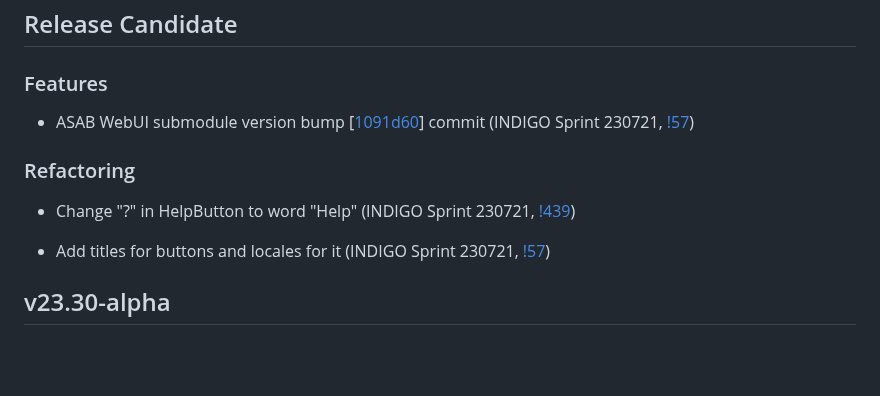
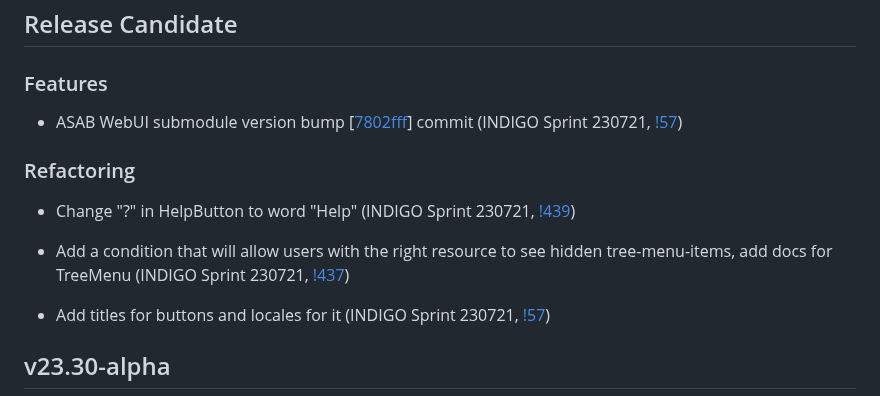
Before and after one commit to TeskaLabs/seacat-admin-webui, a Markdown page: CHANGELOG.md, the part around the change. Drawn GitHub-style; blank space fills up the shorter version.

Commit message:
update changelog, version bump

```diff
--- a/CHANGELOG.md
+++ b/CHANGELOG.md
@@ -4,11 +4,13 @@
 
 ### Features
 
-- ASAB WebUI submodule version bump [[1091d60](https://github.com/TeskaLabs/asab-webui/commit/1091d6032e0e3298e92ea4dca6c56dc46030a493)] commit (INDIGO Sprint 230721, [!57](https://github.com/TeskaLabs/seacat-admin-webui/pull/57))
+- ASAB WebUI submodule version bump [[7802fff](https://github.com/TeskaLabs/asab-webui/commit/7802fff00a46d7c13fecae8247e123b1bfef8423)] commit (INDIGO Sprint 230721, [!57](https://github.com/TeskaLabs/seacat-admin-webui/pull/57))
 
 ### Refactoring
 
 - Change "?" in HelpButton to word "Help" (INDIGO Sprint 230721, [!439](https://github.com/TeskaLabs/asab-webui/pull/439))
+
+- Add a condition that will allow users with the right resource to see hidden tree-menu-items, add docs for TreeMenu (INDIGO Sprint 230721, [!437](https://github.com/TeskaLabs/asab-webui/pull/437))
 
 - Add titles for buttons and locales for it (INDIGO Sprint 230721, [!57](https://github.com/TeskaLabs/seacat-admin-webui/pull/57))
 
```
